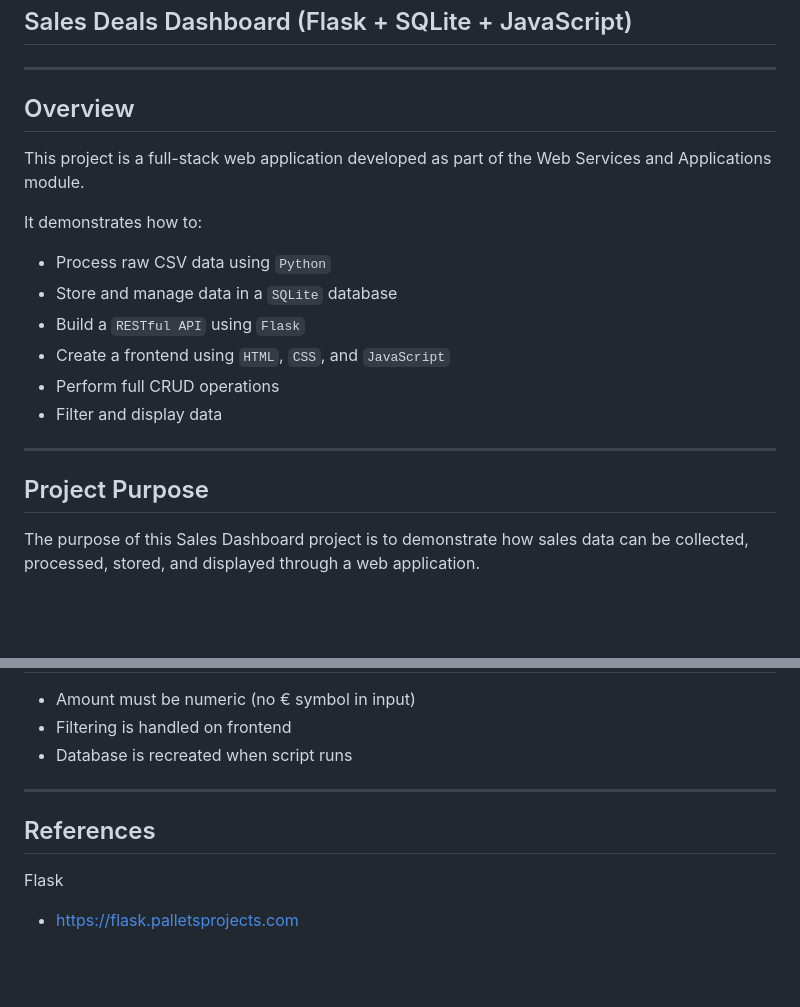
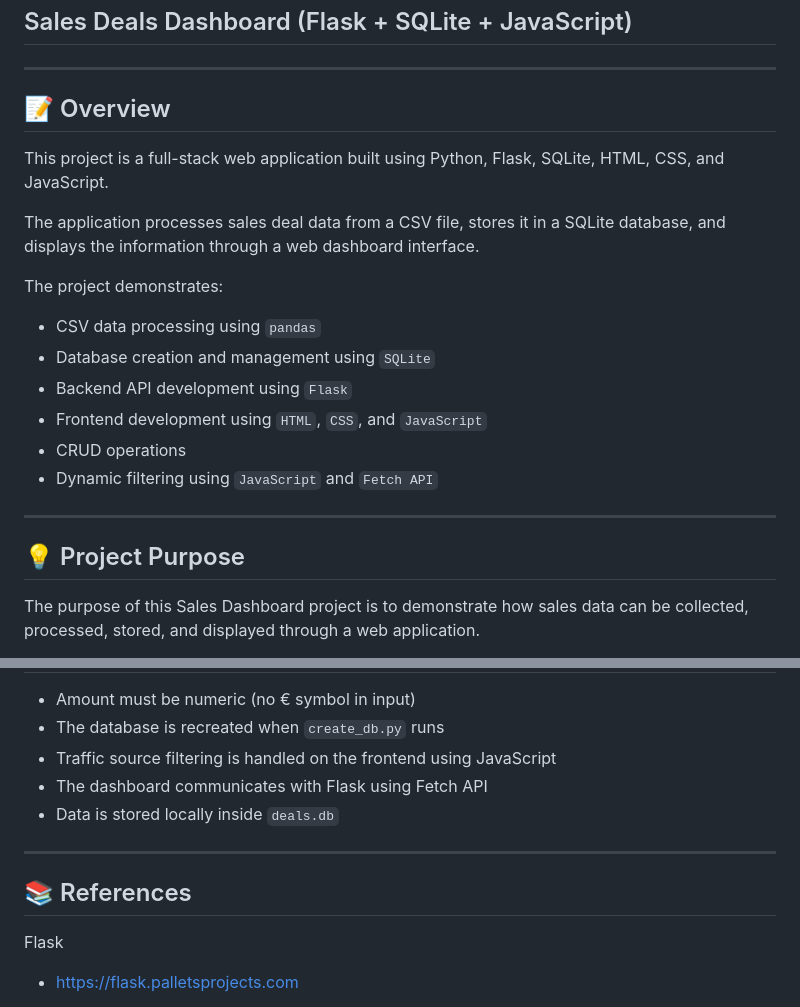
Before and after one commit to tihana-gray/WSAA-big_project, a Markdown page: README.md, 2 parts joined by grey strips. Rendered like a GitHub page; blank space fills up the shorter version.

```diff
--- a/README.md
+++ b/README.md
@@ -4,22 +4,24 @@
 
 ---
 
-## Overview
+## 📝 Overview
 
-This project is a full-stack web application developed as part of the Web Services and Applications module.
+This project is a full-stack web application built using Python, Flask, SQLite, HTML, CSS, and JavaScript.
 
-It demonstrates how to:
+The application processes sales deal data from a CSV file, stores it in a SQLite database, and displays the information through a web dashboard interface.
 
-- Process raw CSV data using `Python`
-- Store and manage data in a `SQLite` database
-- Build a `RESTful API` using `Flask`
-- Create a frontend using `HTML`, `CSS`, and `JavaScript`
-- Perform full CRUD operations
-- Filter and display data
+The project demonstrates:
+
+- CSV data processing using `pandas`
+- Database creation and management using `SQLite`
+- Backend API development using `Flask`
+- Frontend development using `HTML`, `CSS`, and `JavaScript`
+- CRUD operations
+- Dynamic filtering using `JavaScript` and `Fetch API`
 
 ---
 
-## Project Purpose
+## 💡 Project Purpose
 
 The purpose of this Sales Dashboard project is to demonstrate how sales data can be collected, processed, stored, and displayed through a web application.
 
@@ -171,11 +208,13 @@ http://127.0.0.1:5000
 
 - Amount must be numeric (no € symbol in input)
-- Filtering is handled on frontend
-- Database is recreated when script runs
+- The database is recreated when `create_db.py` runs
+- Traffic source filtering is handled on the frontend using JavaScript
+- The dashboard communicates with Flask using Fetch API
+- Data is stored locally inside `deals.db`
 
 ---
 
-## References
+## 📚 References
 
 Flask
 - https://flask.palletsprojects.com
```
Also changed, not shown: other parts of README.md (+54 -18 lines).
